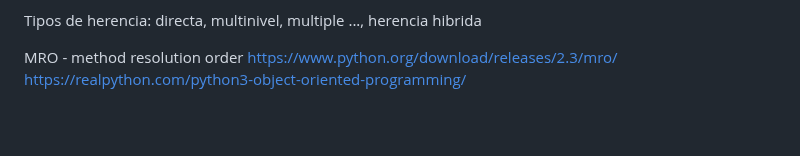
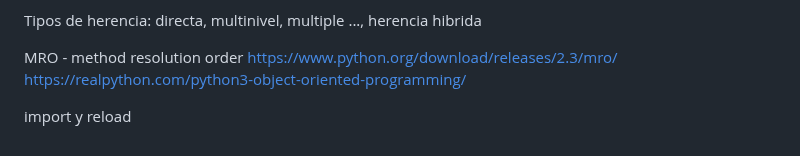
Before and after one commit to anidroid1184/BACKEND_ROADMAP, a Markdown page: python/Conceptos intermedios python.md, the part around the change. Drawn GitHub-style; blank space fills up the shorter version.

```diff
--- a/python/Conceptos intermedios python.md
+++ b/python/Conceptos intermedios python.md
@@ -314,3 +314,6 @@ Tipos de herencia: directa, multinivel, multiple ..., herencia hibrida
 MRO - method resolution order
 https://www.python.org/download/releases/2.3/mro/
 https://realpython.com/python3-object-oriented-programming/
+
+
+import y reload
```
